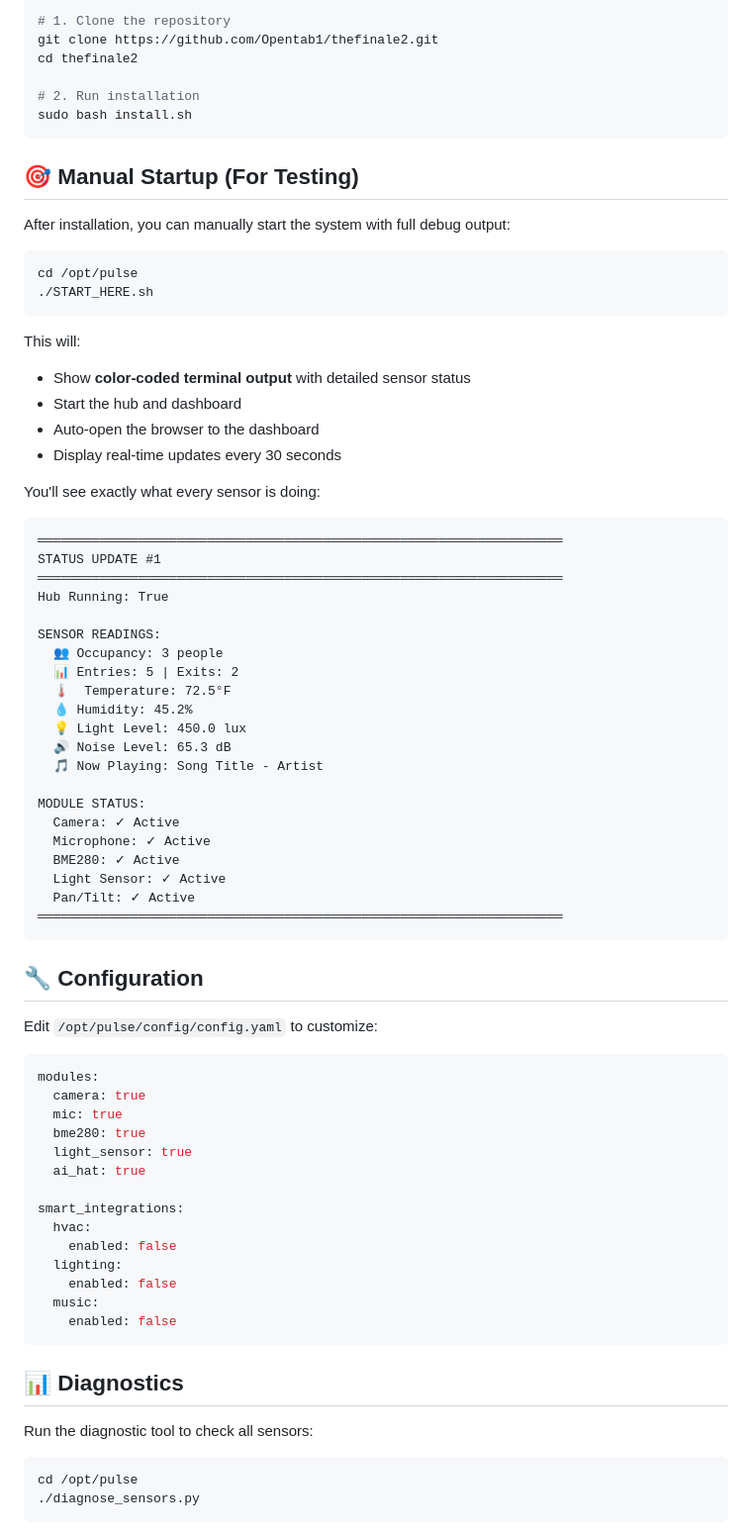
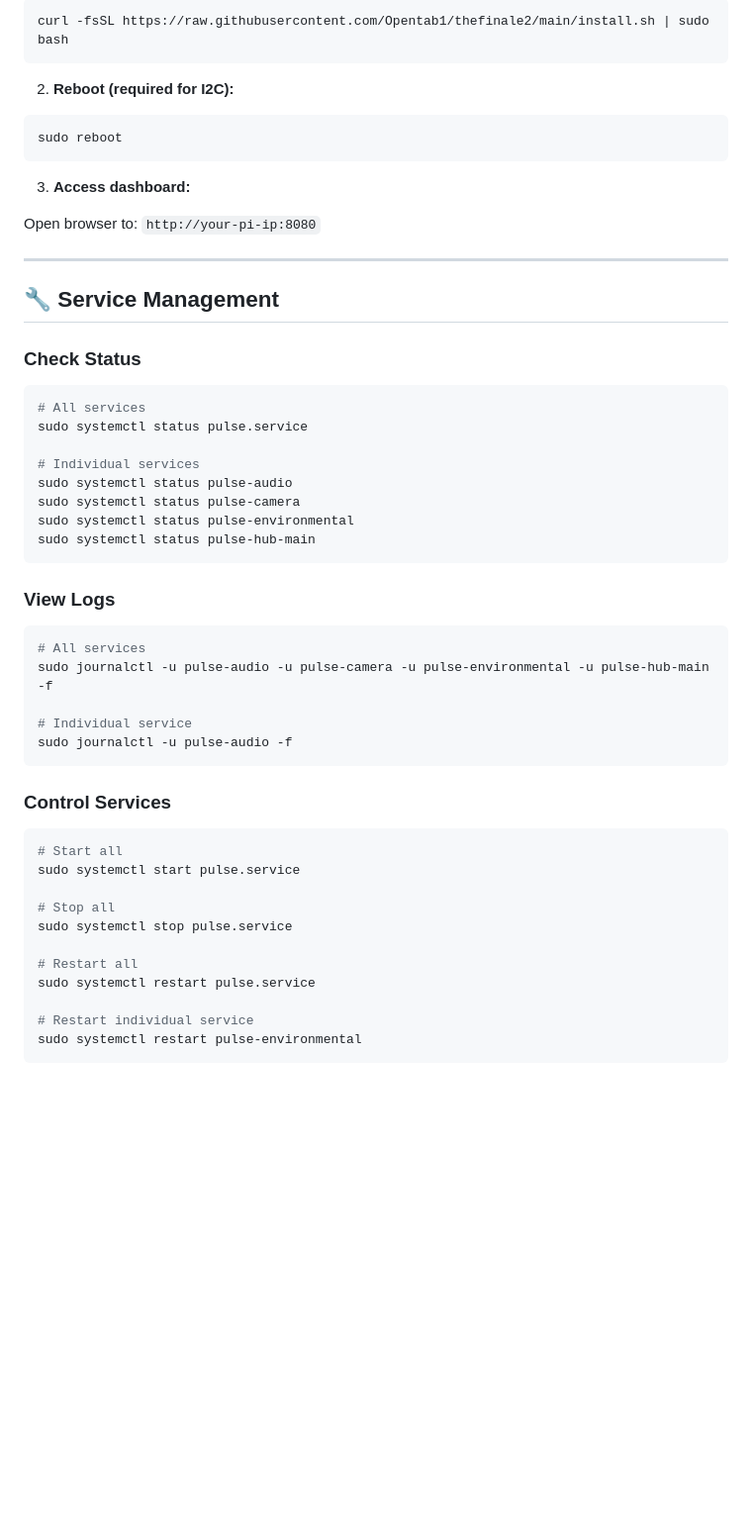
Before and after one commit to Opentab1/thefinale2, a Markdown page: README.md, the part around one of its changes. Shown at 99% size. Drawn GitHub-style; blank space fills up the shorter version.

````diff
--- a/README.md
+++ b/README.md
@@ -75,80 +64,58 @@ If you prefer manual installation:
 
 ```bash
-# 1. Clone the repository
-git clone https://github.com/Opentab1/thefinale2.git
-cd thefinale2
-
-# 2. Run installation
-sudo bash install.sh
+curl -fsSL https://raw.githubusercontent.com/Opentab1/thefinale2/main/install.sh | sudo bash
 ```
 
-## 🎯 Manual Startup (For Testing)
-
-After installation, you can manually start the system with full debug output:
+2. **Reboot (required for I2C):**
 
 ```bash
-cd /opt/pulse
-./START_HERE.sh
+sudo reboot
 ```
 
-This will:
-- Show **color-coded terminal output** with detailed sensor status
-- Start the hub and dashboard
-- Auto-open the browser to the dashboard
-- Display real-time updates every 30 seconds
+3. **Access dashboard:**
 
-You'll see exactly what every sensor is doing:
-```
-════════════════════════════════════════════════════════════════════
-STATUS UPDATE #1
-════════════════════════════════════════════════════════════════════
-Hub Running: True
+Open browser to: `http://your-pi-ip:8080`
 
-SENSOR READINGS:
-  👥 Occupancy: 3 people
-  📊 Entries: 5 | Exits: 2
-  🌡️  Temperature: 72.5°F
-  💧 Humidity: 45.2%
-  💡 Light Level: 450.0 lux
-  🔊 Noise Level: 65.3 dB
-  🎵 Now Playing: Song Title - Artist
+---
 
-MODULE STATUS:
-  Camera: ✓ Active
-  Microphone: ✓ Active
-  BME280: ✓ Active
-  Light Sensor: ✓ Active
-  Pan/Tilt: ✓ Active
-════════════════════════════════════════════════════════════════════
+## 🔧 Service Management
+
+### Check Status
+
+```bash
+# All services
+sudo systemctl status pulse.service
+
+# Individual services
+sudo systemctl status pulse-audio
+sudo systemctl status pulse-camera
+sudo systemctl status pulse-environmental
+sudo systemctl status pulse-hub-main
 ```
 
-## 🔧 Configuration
+### View Logs
 
-Edit `/opt/pulse/config/config.yaml` to customize:
+```bash
+# All services
+sudo journalctl -u pulse-audio -u pulse-camera -u pulse-environmental -u pulse-hub-main -f
 
-```yaml
-modules:
-  camera: true
-  mic: true
-  bme280: true
-  light_sensor: true
-  ai_hat: true
-
-smart_integrations:
-  hvac:
-    enabled: false
-  lighting:
-    enabled: false
-  music:
-    enabled: false
+# Individual service
+sudo journalctl -u pulse-audio -f
 ```
 
-## 📊 Diagnostics
-
-Run the diagnostic tool to check all sensors:
+### Control Services
 
 ```bash
-cd /opt/pulse
-./diagnose_sensors.py
+# Start all
+sudo systemctl start pulse.service
+
+# Stop all
+sudo systemctl stop pulse.service
+
+# Restart all
+sudo systemctl restart pulse.service
+
+# Restart individual service
+sudo systemctl restart pulse-environmental
 ```
 
````
Also changed, not shown: other parts of README.md (+273 -114 lines).
